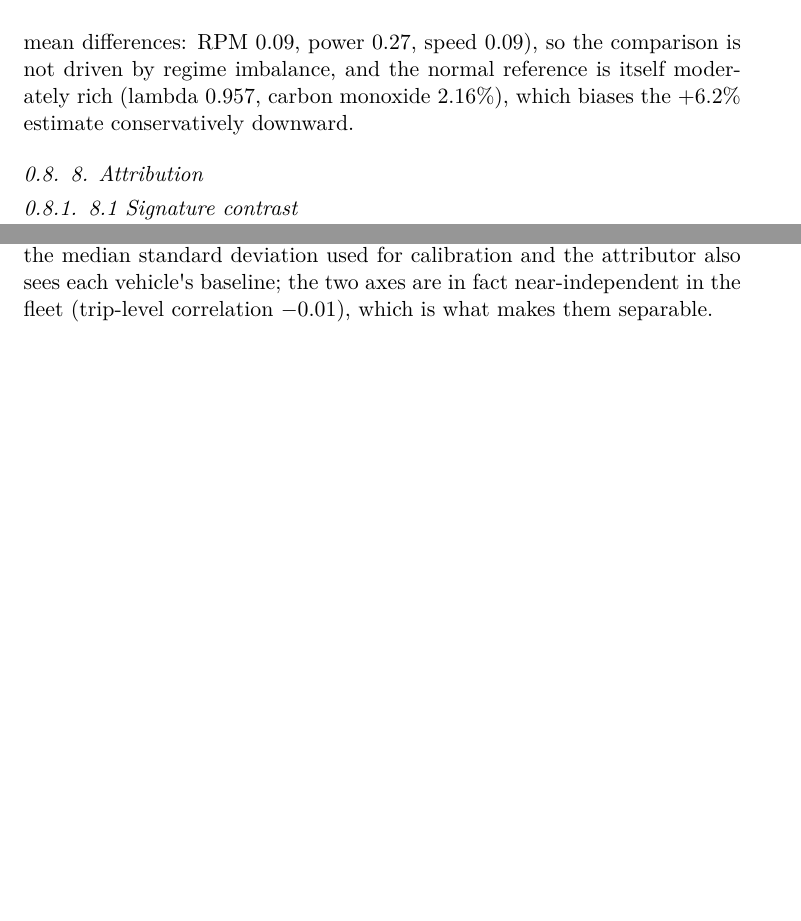
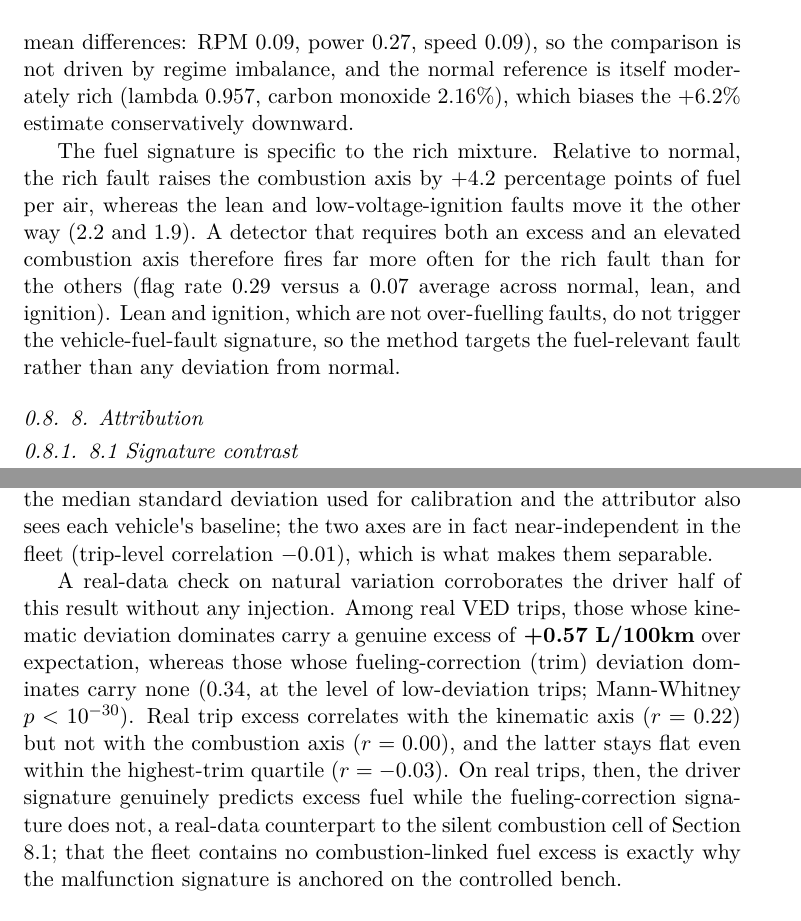
Before and after one commit to ApartsinProjects/FuelAnomalies, a LaTeX paper (latex/FuelAnomalies.tex, which reads latex/body.tex): two parts of pages 18 and 20 of 32 before the commit and two parts of pages 18 and 21 of 33 after it, joined at a grey line, cut so that both start at the same text, the shorter picture padded with empty space. The pictures show the PDF file latex/FuelAnomalies.pdf that the author committed with the source.

Commit message:
Rebuild LaTeX with P16 real-data paragraphs
Co-Authored-By: Claude Opus 4.8 <noreply@anthropic.com>

```diff
--- a/latex/body.tex
+++ b/latex/body.tex
@@ -776,6 +776,17 @@ the normal reference is itself moderately rich (lambda 0.957, carbon
 monoxide 2.16\%), which biases the +6.2\% estimate conservatively
 downward.
 
+The fuel signature is specific to the rich mixture. Relative to normal,
+the rich fault raises the combustion axis by +4.2 percentage points of
+fuel per air, whereas the lean and low-voltage-ignition faults move it
+the other way (−2.2 and −1.9). A detector that requires both an excess
+and an elevated combustion axis therefore fires far more often for the
+rich fault than for the others (flag rate 0.29 versus a 0.07 average
+across normal, lean, and ignition). Lean and ignition, which are not
+over-fuelling faults, do not trigger the vehicle-fuel-fault signature,
+so the method targets the fuel-relevant fault rather than any deviation
+from normal.
+
 \begin{figure}
 \centering
 \includegraphics[width=\linewidth]{fig5_fault_signature.png}
@@ -886,6 +897,21 @@ tighter than the median standard deviation used for calibration and the
 attributor also sees each vehicle\textquotesingle s baseline; the two
 axes are in fact near-independent in the fleet (trip-level correlation
 \(-0.01\)), which is what makes them separable.
+
+A real-data check on natural variation corroborates the driver half of
+this result without any injection. Among real VED trips, those whose
+kinematic deviation dominates carry a genuine excess of \textbf{+0.57
+L/100km} over expectation, whereas those whose fueling-correction (trim)
+deviation dominates carry none (−0.34, at the level of low-deviation
+trips; Mann-Whitney \(p<10^{-30}\)). Real trip excess correlates with
+the kinematic axis (\(r = 0.22\)) but not with the combustion axis
+(\(r = 0.00\)), and the latter stays flat even within the highest-trim
+quartile (\(r = -0.03\)). On real trips, then, the driver signature
+genuinely predicts excess fuel while the fueling-correction signature
+does not, a real-data counterpart to the silent combustion cell of
+Section 8.1; that the fleet contains no combustion-linked fuel excess is
+exactly why the malfunction signature is anchored on the controlled
+bench.
 
 \begin{figure}
 \centering
```
Also changed, not shown: latex/FuelAnomalies.pdf.
